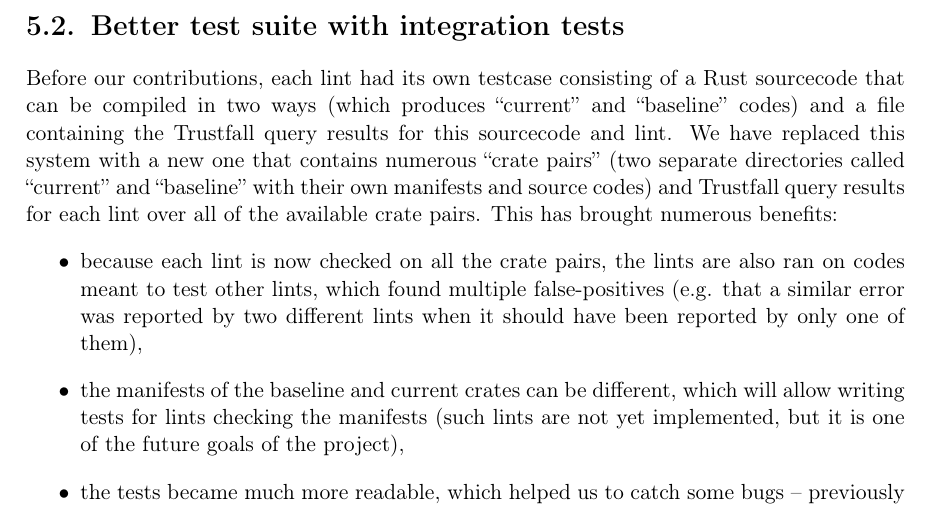
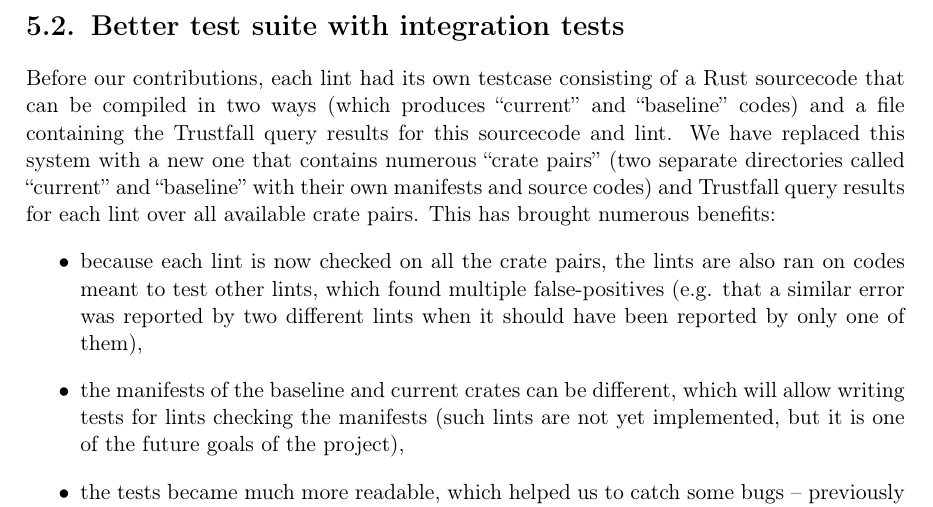
Before and after one commit to tonowak/bachelors-thesis, a LaTeX thesis (thesis-en.tex): part of page 29 of 41, cut so that both start at the same text. Compiled offline with pdfLaTeX.

Commit message:
Update thesis-en.tex
Co-authored-by: Bartosz Smolarczyk <92160712+SmolSir@users.noreply.github.com>

```diff
--- a/thesis-en.tex
+++ b/thesis-en.tex
@@ -734,7 +734,7 @@ a Rust sourcecode that can be compiled in two ways (which produces
 for this sourcecode and lint.
 We have replaced this system with a new one that contains numerous \say{crate pairs}
 (two separate directories called \say{current} and \say{baseline} with their own
-manifests and source codes) and Trustfall query results for each lint over all of the
+manifests and source codes) and Trustfall query results for each lint over all
 available crate pairs. This has brought numerous benefits:
 \begin{itemize}
 	\item because each lint is now checked on all the crate pairs,
```
